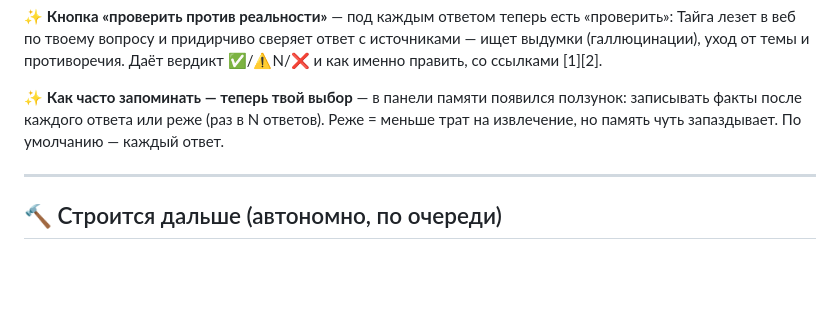
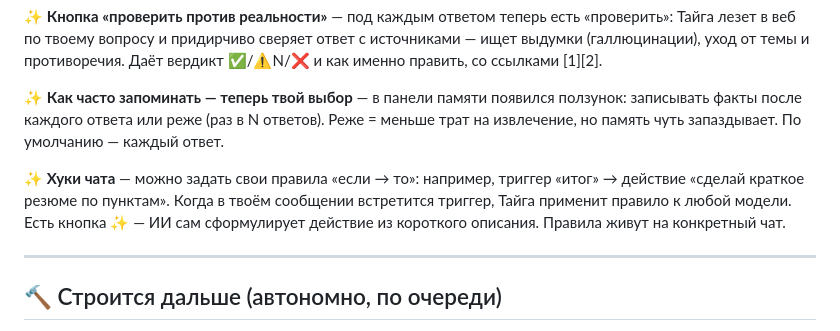
Before and after one commit to d14life/taiga-backend, a Markdown page: WHATS-NEW.md, the part around the change. GitHub-like rendering; blank space fills up the shorter version.

```diff
--- a/WHATS-NEW.md
+++ b/WHATS-NEW.md
@@ -39,6 +39,8 @@
 
 ✨ **Как часто запоминать — теперь твой выбор** — в панели памяти появился ползунок: записывать факты после каждого ответа или реже (раз в N ответов). Реже = меньше трат на извлечение, но память чуть запаздывает. По умолчанию — каждый ответ.
 
+✨ **Хуки чата** — можно задать свои правила «если → то»: например, триггер «итог» → действие «сделай краткое резюме по пунктам». Когда в твоём сообщении встретится триггер, Тайга применит правило к любой модели. Есть кнопка ✨ — ИИ сам сформулирует действие из короткого описания. Правила живут на конкретный чат.
+
 ---
 ## 🔨 Строится дальше (автономно, по очереди)
 Мозг-2× и счётчики голов · UI «какая модель в каждой голове» · показ размышления (как ChatGPT) · кнопка «проверить против реальности» · частота памяти · хуки · Проекты · голосовой режим · скиллы-как-у-Claude · агент-харнесс. (Параллельные агенты ждут твою ссылку на репо.)
```
Also changed, not shown: LANES.md (+4 -2 lines).
